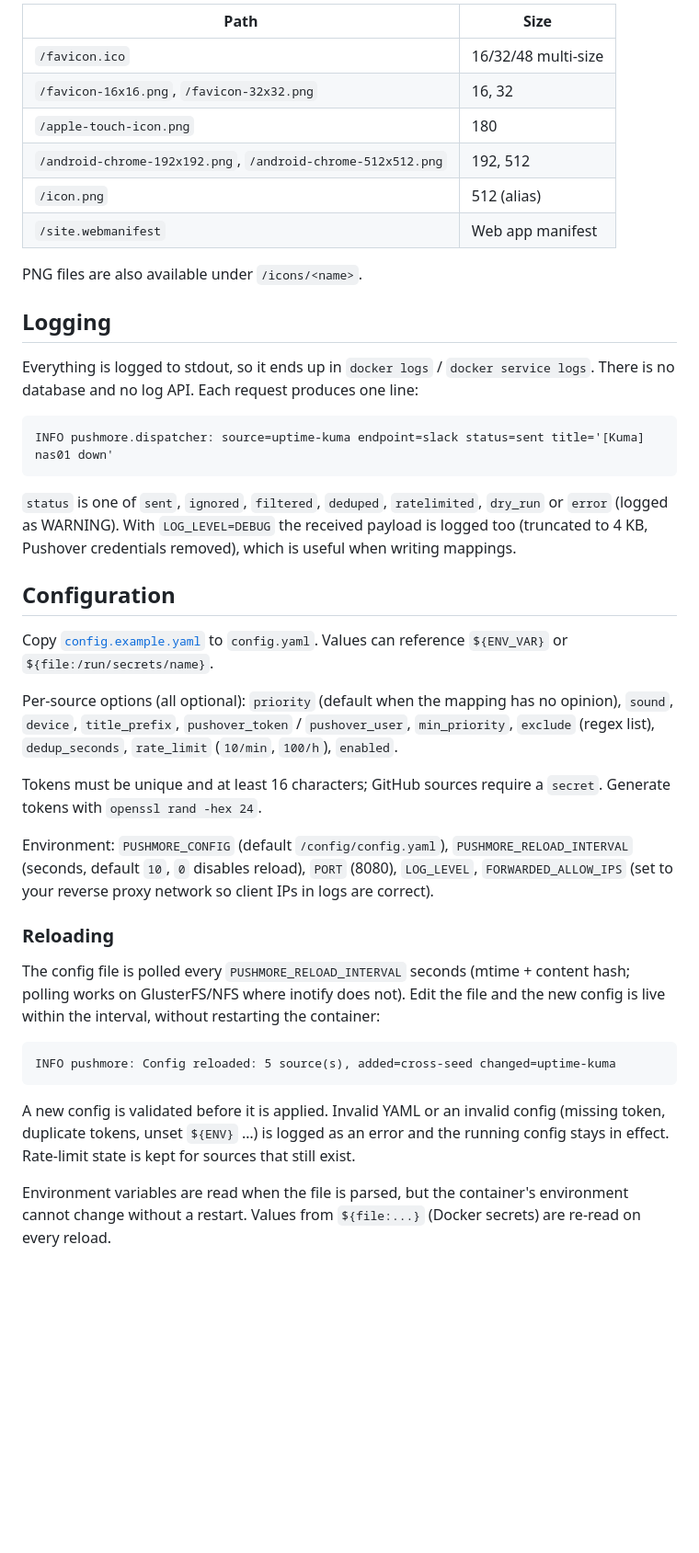
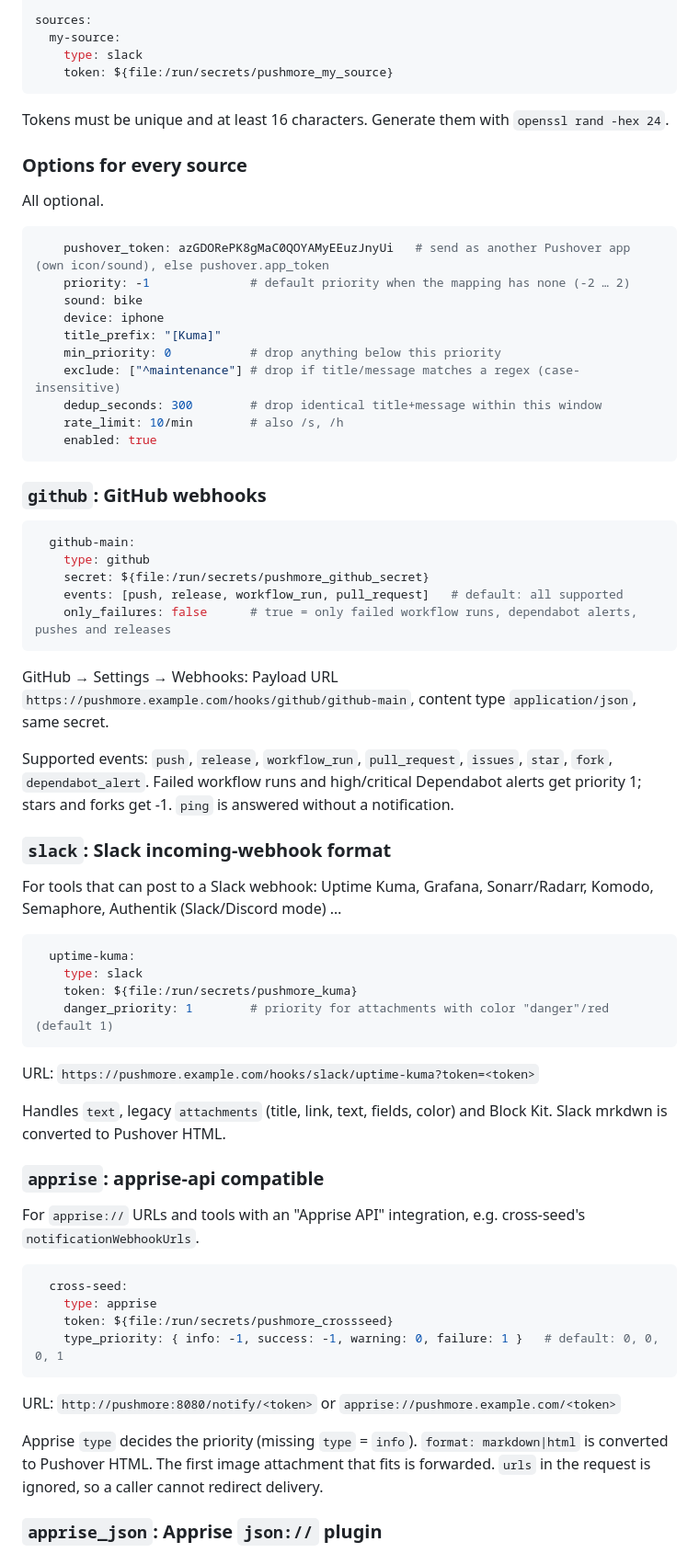
Before and after one commit to rikardronnkvist/PushMore, a Markdown page: README.md, the part around one of its changes. Shown at 92% size. Drawn GitHub-style; blank space fills up the shorter version.

````diff
--- a/README.md
+++ b/README.md
@@ -44,43 +43,72 @@ PushMore serves its own icons so other services (dashboards, Pushover app icon,
 
-| Path | Size |
-|---|---|
-| `/favicon.ico` | 16/32/48 multi-size |
-| `/favicon-16x16.png`, `/favicon-32x32.png` | 16, 32 |
-| `/apple-touch-icon.png` | 180 |
-| `/android-chrome-192x192.png`, `/android-chrome-512x512.png` | 192, 512 |
-| `/icon.png` | 512 (alias) |
-| `/site.webmanifest` | Web app manifest |
-
-PNG files are also available under `/icons/<name>`.
-
-## Logging
-
-Everything is logged to stdout, so it ends up in `docker logs` / `docker service logs`. There is no database and no log API. Each request produces one line:
-
-```
-INFO pushmore.dispatcher: source=uptime-kuma endpoint=slack status=sent title='[Kuma] nas01 down'
+sources:
+  my-source:
+    type: slack
+    token: ${file:/run/secrets/pushmore_my_source}
 ```
 
-`status` is one of `sent`, `ignored`, `filtered`, `deduped`, `ratelimited`, `dry_run` or `error` (logged as WARNING). With `LOG_LEVEL=DEBUG` the received payload is logged too (truncated to 4 KB, Pushover credentials removed), which is useful when writing mappings.
+Tokens must be unique and at least 16 characters. Generate them with `openssl rand -hex 24`.
 
-## Configuration
+### Options for every source
 
-Copy [`config.example.yaml`](config.example.yaml) to `config.yaml`. Values can reference `${ENV_VAR}` or `${file:/run/secrets/name}`.
+All optional.
 
-Per-source options (all optional): `priority` (default when the mapping has no opinion), `sound`, `device`, `title_prefix`, `pushover_token` / `pushover_user`, `min_priority`, `exclude` (regex list), `dedup_seconds`, `rate_limit` (`10/min`, `100/h`), `enabled`.
-
-Tokens must be unique and at least 16 characters; GitHub sources require a `secret`. Generate tokens with `openssl rand -hex 24`.
-
-Environment: `PUSHMORE_CONFIG` (default `/config/config.yaml`), `PUSHMORE_RELOAD_INTERVAL` (seconds, default `10`, `0` disables reload), `PORT` (8080), `LOG_LEVEL`, `FORWARDED_ALLOW_IPS` (set to your reverse proxy network so client IPs in logs are correct).
-
-### Reloading
-
-The config file is polled every `PUSHMORE_RELOAD_INTERVAL` seconds (mtime + content hash; polling works on GlusterFS/NFS where inotify does not). Edit the file and the new config is live within the interval, without restarting the container:
-
-```
-INFO pushmore: Config reloaded: 5 source(s), added=cross-seed changed=uptime-kuma
+```yaml
+    pushover_token: azGDORePK8gMaC0QOYAMyEEuzJnyUi   # send as another Pushover app (own icon/sound), else pushover.app_token
+    priority: -1              # default priority when the mapping has none (-2 … 2)
+    sound: bike
+    device: iphone
+    title_prefix: "[Kuma]"
+    min_priority: 0           # drop anything below this priority
+    exclude: ["^maintenance"] # drop if title/message matches a regex (case-insensitive)
+    dedup_seconds: 300        # drop identical title+message within this window
+    rate_limit: 10/min        # also /s, /h
+    enabled: true
 ```
 
-A new config is validated before it is applied. Invalid YAML or an invalid config (missing token, duplicate tokens, unset `${ENV}` …) is logged as an error and the running config stays in effect. Rate-limit state is kept for sources that still exist.
+### `github`: GitHub webhooks
 
-Environment variables are read when the file is parsed, but the container's environment cannot change without a restart. Values from `${file:...}` (Docker secrets) are re-read on every reload.
+```yaml
+  github-main:
+    type: github
+    secret: ${file:/run/secrets/pushmore_github_secret}
+    events: [push, release, workflow_run, pull_request]   # default: all supported
+    only_failures: false      # true = only failed workflow runs, dependabot alerts, pushes and releases
+```
+
+GitHub → Settings → Webhooks: Payload URL `https://pushmore.example.com/hooks/github/github-main`, content type `application/json`, same secret.
+
+Supported events: `push`, `release`, `workflow_run`, `pull_request`, `issues`, `star`, `fork`, `dependabot_alert`. Failed workflow runs and high/critical Dependabot alerts get priority 1; stars and forks get -1. `ping` is answered without a notification.
+
+### `slack`: Slack incoming-webhook format
+
+For tools that can post to a Slack webhook: Uptime Kuma, Grafana, Sonarr/Radarr, Komodo, Semaphore, Authentik (Slack/Discord mode) …
+
+```yaml
+  uptime-kuma:
+    type: slack
+    token: ${file:/run/secrets/pushmore_kuma}
+    danger_priority: 1        # priority for attachments with color "danger"/red (default 1)
+```
+
+URL: `https://pushmore.example.com/hooks/slack/uptime-kuma?token=<token>`
+
+Handles `text`, legacy `attachments` (title, link, text, fields, color) and Block Kit. Slack mrkdwn is converted to Pushover HTML.
+
+### `apprise`: apprise-api compatible
+
+For `apprise://` URLs and tools with an "Apprise API" integration, e.g. cross-seed's `notificationWebhookUrls`.
+
+```yaml
+  cross-seed:
+    type: apprise
+    token: ${file:/run/secrets/pushmore_crossseed}
+    type_priority: { info: -1, success: -1, warning: 0, failure: 1 }   # default: 0, 0, 0, 1
+```
+
+URL: `http://pushmore:8080/notify/<token>` or `apprise://pushmore.example.com/<token>`
+
+Apprise `type` decides the priority (missing `type` = `info`). `format: markdown|html` is converted to Pushover HTML. The first image attachment that fits is forwarded. `urls` in the request is ignored, so a caller cannot redirect delivery.
+
+### `apprise_json`: Apprise `json://` plugin
+
````
Also changed, not shown: other parts of README.md (+97 -37 lines).
